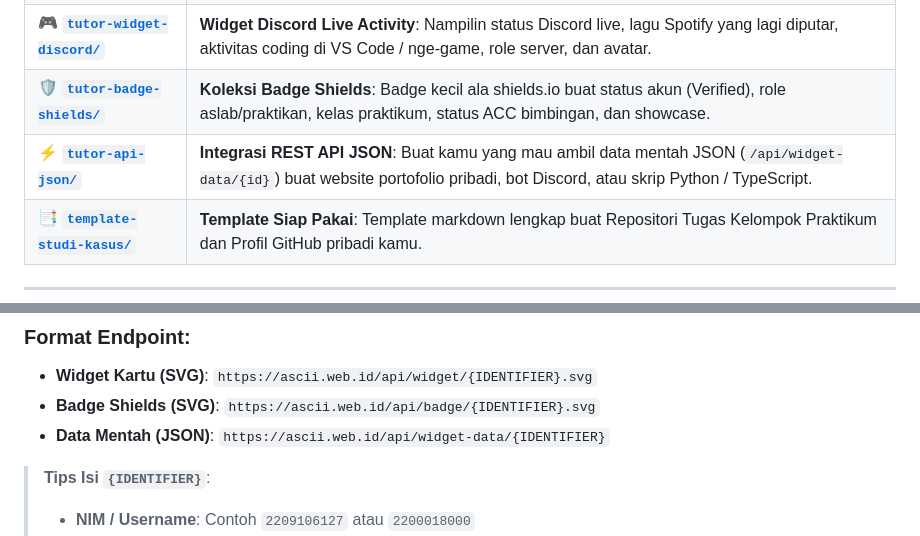
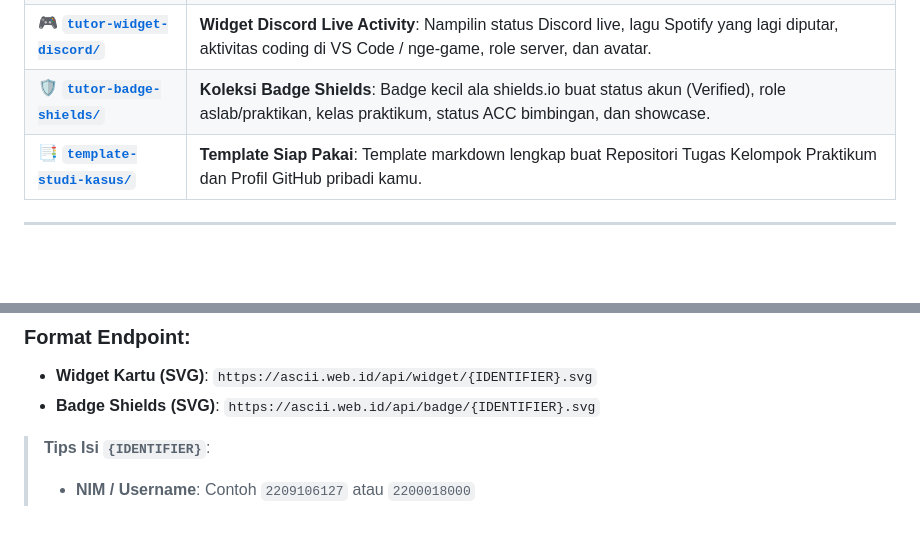
Before and after one commit to ASCII2026/contoh-widget, a Markdown page: README.md, 2 parts joined by grey strips. Rendered like a GitHub page; blank space fills up the shorter version.

Commit message:
refactor: hapus tutor gajelas

```diff
--- a/README.md
+++ b/README.md
@@ -66,7 +66,6 @@ Tinggal pilih folder sesuai kebutuhan kamu:
 | 👤 [**`tutor-widget-profil/`**](./tutor-widget-profil/README.md) | **Widget Kartu Profil**: Kartu profil SVG dinamis buat nampilin info akun Informatika Unmul kamu (nama, NIM, kelas, role, jumlah showcase, dan progress bimbingan). |
 | 🎮 [**`tutor-widget-discord/`**](./tutor-widget-discord/README.md) | **Widget Discord Live Activity**: Nampilin status Discord live, lagu Spotify yang lagi diputar, aktivitas coding di VS Code / nge-game, role server, dan avatar. |
 | 🛡️ [**`tutor-badge-shields/`**](./tutor-badge-shields/README.md) | **Koleksi Badge Shields**: Badge kecil ala shields.io buat status akun (Verified), role aslab/praktikan, kelas praktikum, status ACC bimbingan, dan showcase. |
-| ⚡ [**`tutor-api-json/`**](./tutor-api-json/README.md) | **Integrasi REST API JSON**: Buat kamu yang mau ambil data mentah JSON (`/api/widget-data/{id}`) buat website portofolio pribadi, bot Discord, atau skrip Python / TypeScript. |
 | 📑 [**`template-studi-kasus/`**](./template-studi-kasus/README.md) | **Template Siap Pakai**: Template markdown lengkap buat Repositori Tugas Kelompok Praktikum dan Profil GitHub pribadi kamu. |
 
 ---
@@ -80,7 +79,6 @@ Base URL: https://ascii.web.id
 ### Format Endpoint:
 - **Widget Kartu (SVG)**: `https://ascii.web.id/api/widget/{IDENTIFIER}.svg`
 - **Badge Shields (SVG)**: `https://ascii.web.id/api/badge/{IDENTIFIER}.svg`
-- **Data Mentah (JSON)**: `https://ascii.web.id/api/widget-data/{IDENTIFIER}`
 
 > **Tips Isi `{IDENTIFIER}`**:
 > - **NIM / Username**: Contoh `2209106127` atau `2200018000`
```
Also changed, not shown: tutor-api-json/README.md (deleted, +0 -218 lines), tutor-bimbingan-project/README.md (+1 -1 lines).
